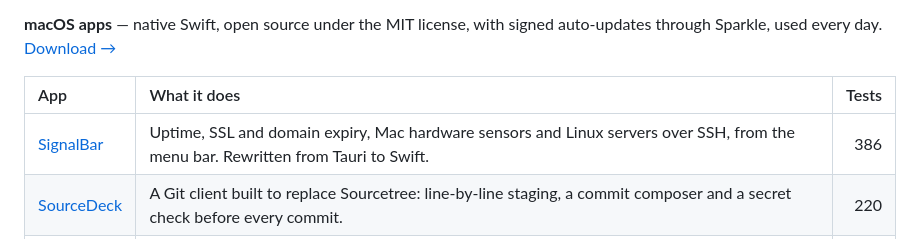
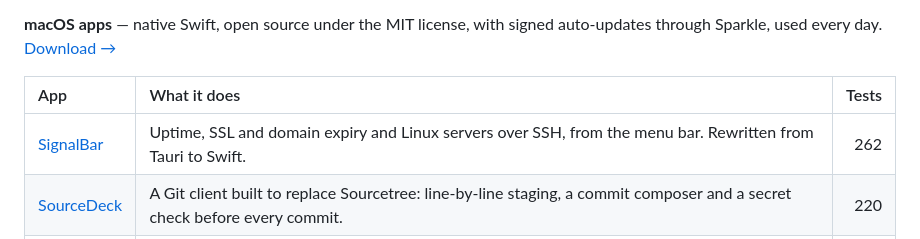
Before and after one commit to dangkhoabach/dangkhoabach, a Markdown page: README.md, the part around the change. GitHub-like rendering.

Commit message:
+ Update +  - README.md: SignalBar 2.2.1 watches websites and Linux servers only, the Mac hardware sensors moved to EasyDock  - README.md: SignalBar test count 262, as in its latest release

```diff
--- a/README.md
+++ b/README.md
@@ -45,7 +45,7 @@ Bilingual company websites with admin panels for the teams to manage their own c
 
 | App | What it does | Tests |
 | :--- | :--- | ---: |
-| [SignalBar](https://github.com/dangkhoabach/SignalBar) | Uptime, SSL and domain expiry, Mac hardware sensors and Linux servers over SSH, from the menu bar. Rewritten from Tauri to Swift. | 386 |
+| [SignalBar](https://github.com/dangkhoabach/SignalBar) | Uptime, SSL and domain expiry and Linux servers over SSH, from the menu bar. Rewritten from Tauri to Swift. | 262 |
 | [SourceDeck](https://github.com/dangkhoabach/SourceDeck) | A Git client built to replace Sourcetree: line-by-line staging, a commit composer and a secret check before every commit. | 220 |
 | [EasyDock](https://github.com/dangkhoabach/EasyDock) | Habits from Windows on the Mac: click the Dock to minimize and ⌘Tab between windows, plus an encrypted clipboard history, system stats and cleanup. | 142 |
 | [KeyCellar](https://github.com/dangkhoabach/KeyCellar) | An offline vault for API keys, passwords and .env sets. Master key in the Secure Enclave, values sealed with HPKE, no network access. | 134 |
```
